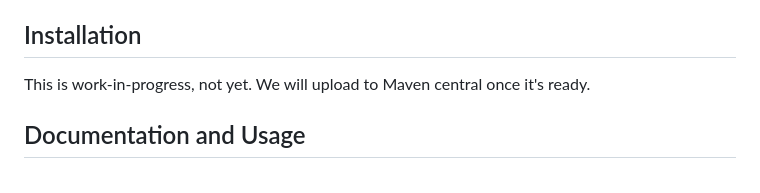
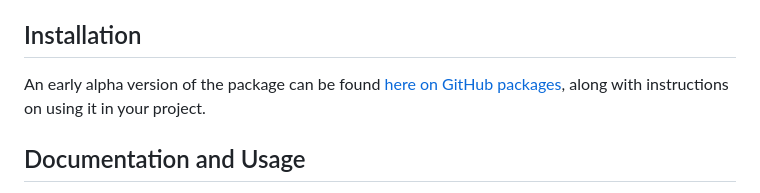
Before and after one commit to dfsp-spirit/jneuroformats, a Markdown page: README.md, the part around the change. Drawn GitHub-style.

Commit message:
NEW: Link to package on GitHub packages

```diff
--- a/README.md
+++ b/README.md
@@ -40,8 +40,7 @@ Many of the classes provide utility methods which are typically needed in struct
 
 ## Installation
 
-This is work-in-progress, not yet. We will upload to Maven central once it's ready.
-
+An early alpha version of the package can be found [here on GitHub packages](https://github.com/dfsp-spirit/jneuroformats/packages/), along with instructions on using it in your project.
 
 ## Documentation and Usage
 
```
Also changed, not shown: jneuroformats/README_dev.md (+1 -1 lines).
